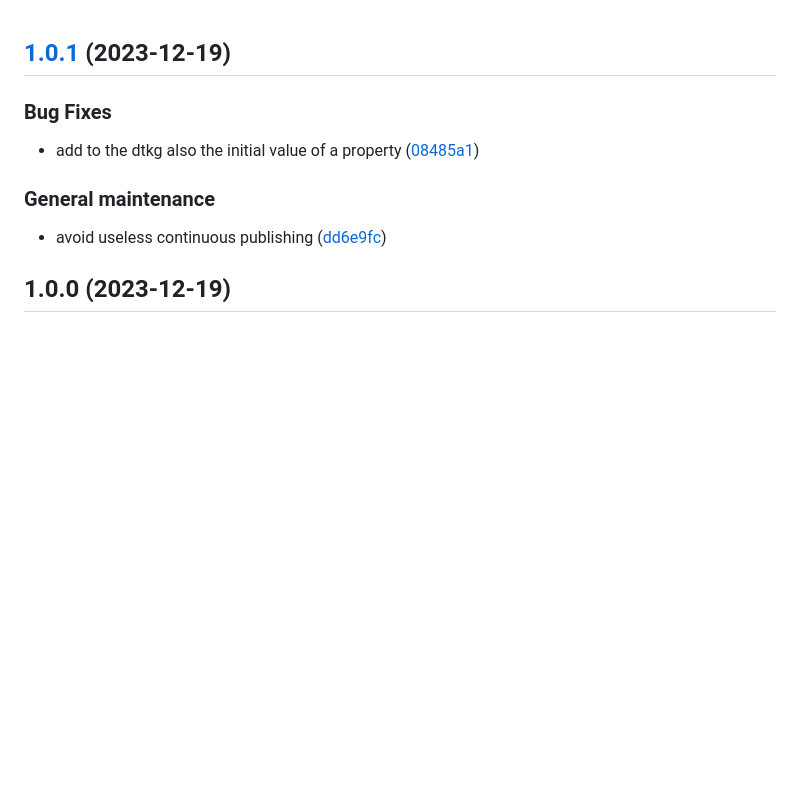
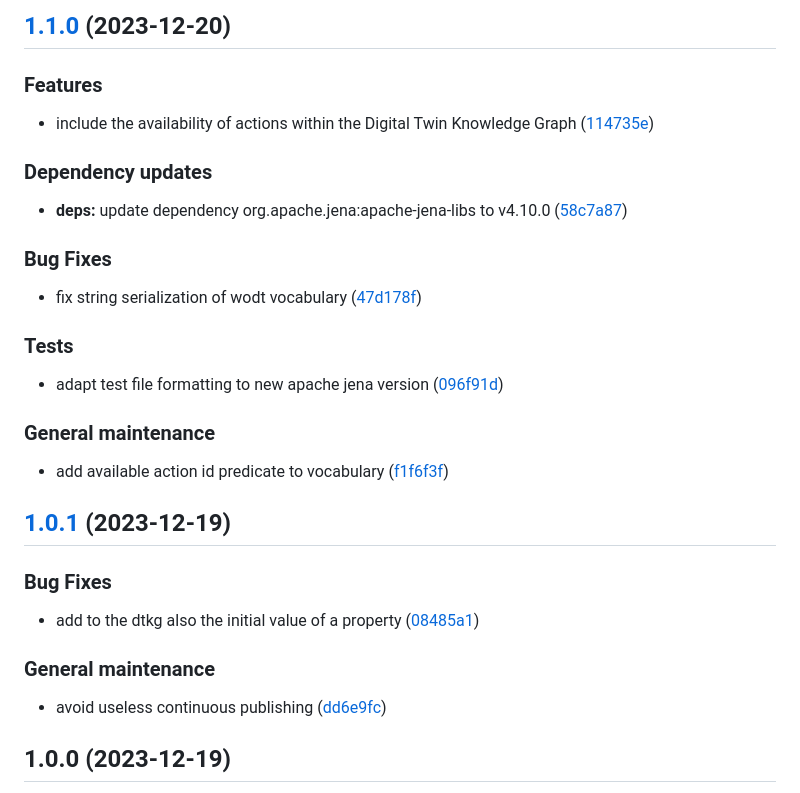
Before and after one commit to WebBased-WoDT/wldt-wodt-adapter, a Markdown page: CHANGELOG.md, the part around the change. Rendered like a GitHub page; blank space fills up the shorter version.

Commit message:
chore(release)!: [skip ci] 1.1.0 released

```diff
--- a/CHANGELOG.md
+++ b/CHANGELOG.md
@@ -1,3 +1,30 @@
+## [1.1.0](https://github.com/WebBased-WoDT/wldt-wodt-adapter/compare/1.0.1...1.1.0) (2023-12-20)
+
+
+### Features
+
+* include the availability of actions within the Digital Twin Knowledge Graph ([114735e](https://github.com/WebBased-WoDT/wldt-wodt-adapter/commit/114735ed276c941885c9deb9c763bc1b4378ad01))
+
+
+### Dependency updates
+
+* **deps:** update dependency org.apache.jena:apache-jena-libs to v4.10.0 ([58c7a87](https://github.com/WebBased-WoDT/wldt-wodt-adapter/commit/58c7a874bdd9ab48f2c987c8d50f05ec9171700e))
+
+
+### Bug Fixes
+
+* fix string serialization of wodt vocabulary ([47d178f](https://github.com/WebBased-WoDT/wldt-wodt-adapter/commit/47d178fef11c9e9eca4a2914eea0ef31b159af63))
+
+
+### Tests
+
+* adapt test file formatting to new apache jena version ([096f91d](https://github.com/WebBased-WoDT/wldt-wodt-adapter/commit/096f91d8fec331baf355f10a8490fea0306ce0e1))
+
+
+### General maintenance
+
+* add available action id predicate to vocabulary ([f1f6f3f](https://github.com/WebBased-WoDT/wldt-wodt-adapter/commit/f1f6f3f09d36f60ef245aa05385a1f9222d43e7a))
+
 ## [1.0.1](https://github.com/WebBased-WoDT/wldt-wodt-adapter/compare/1.0.0...1.0.1) (2023-12-19)
 
 
```
